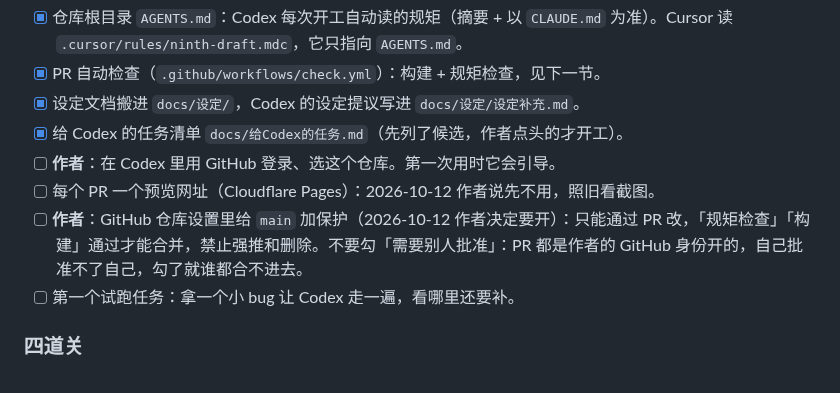
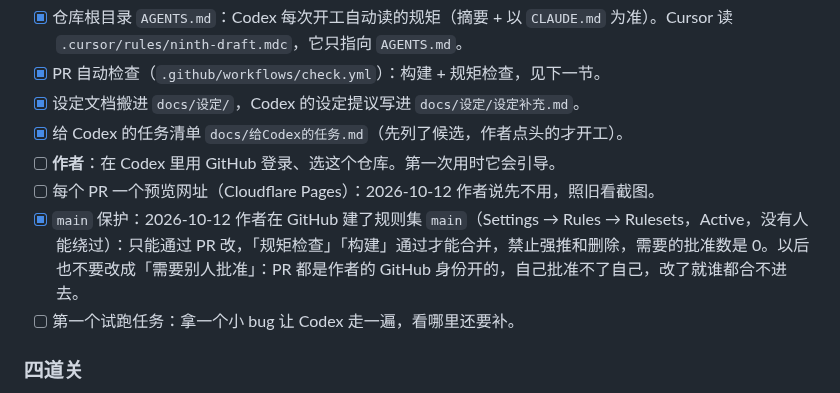
Before and after one commit to 2769824634/The-Ninth-Draft, a Markdown page: docs/协作.md, the part around the change. Drawn GitHub-style.

Commit message:
docs: main 保护已开
Co-Authored-By: Claude Opus 5.5 <noreply@anthropic.com>
Claude-Session: https://claude.ai/code/session_014E4jxGDBuVdhC8MRQugo5f

```diff
--- a/docs/协作.md
+++ b/docs/协作.md
@@ -77,7 +77,7 @@
 - [x] 给 Codex 的任务清单 `docs/给Codex的任务.md`（先列了候选，作者点头的才开工）。
 - [ ] **作者**：在 Codex 里用 GitHub 登录、选这个仓库。第一次用时它会引导。
 - [ ] 每个 PR 一个预览网址（Cloudflare Pages）：2026-10-12 作者说先不用，照旧看截图。
-- [ ] **作者**：GitHub 仓库设置里给 `main` 加保护（2026-10-12 作者决定要开）：只能通过 PR 改，「规矩检查」「构建」通过才能合并，禁止强推和删除。不要勾「需要别人批准」：PR 都是作者的 GitHub 身份开的，自己批准不了自己，勾了就谁都合不进去。
+- [x] `main` 保护：2026-10-12 作者在 GitHub 建了规则集 `main`（Settings → Rules → Rulesets，Active，没有人能绕过）：只能通过 PR 改，「规矩检查」「构建」通过才能合并，禁止强推和删除，需要的批准数是 0。以后也不要改成「需要别人批准」：PR 都是作者的 GitHub 身份开的，自己批准不了自己，改了就谁都合不进去。
 - [ ] 第一个试跑任务：拿一个小 bug 让 Codex 走一遍，看哪里还要补。
 
 ### 四道关
```
Also changed, not shown: docs/进度.md (+1 -1 lines).
